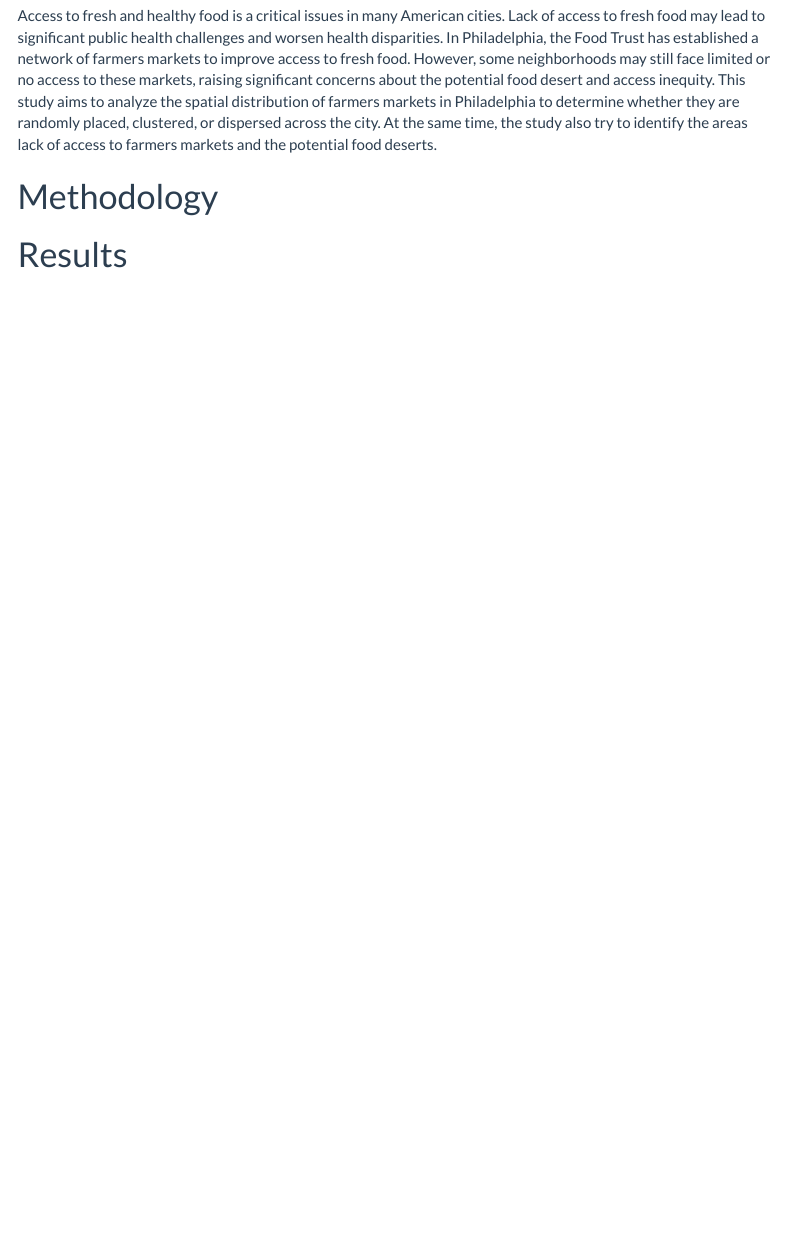
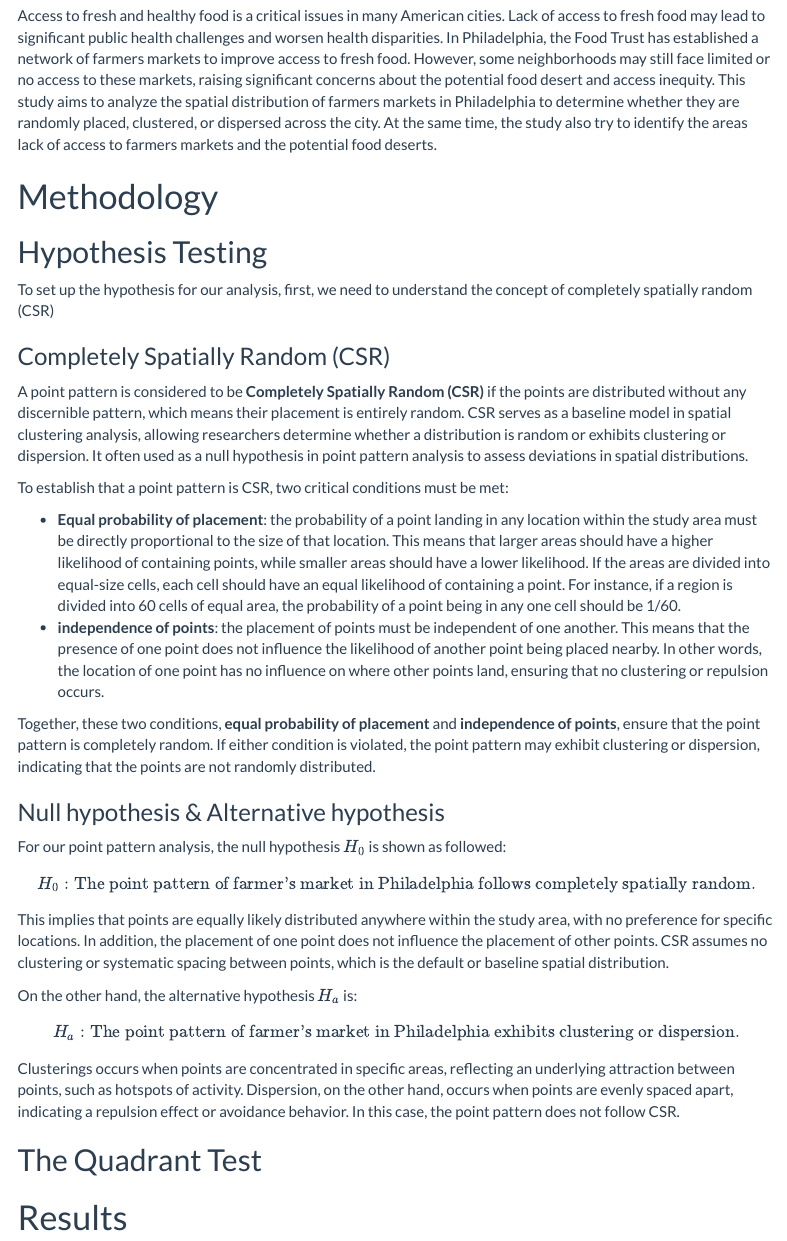
Before and after one commit to MUSA-Zhanchao/MUSA5000-Point-Pattern-Analysis, an R Markdown document (assignment4.Rmd): the page in a window 1100 px wide, from 230 px down. The pictures show the output file assignment4.html that the author committed with the source, opened offline; menus at the side of the page are left out.

Commit message:
Method-a #3 finished

```diff
--- a/assignment4.Rmd
+++ b/assignment4.Rmd
@@ -39,6 +39,38 @@ philly <- read_sf("data/Philadelphia.shp")
 Access to fresh and healthy food is a critical issues in many American cities. Lack of access to fresh food may lead to significant public health challenges and worsen health disparities. In Philadelphia, the Food Trust has established a network of farmers markets to improve access to fresh food. However, some neighborhoods may still face limited or no access to these markets, raising significant concerns about the potential food desert and access inequity. This study aims to analyze the spatial distribution of farmers markets in Philadelphia to determine whether they are randomly placed, clustered, or dispersed across the city. At the same time, the study also try to identify the areas lack of access to farmers markets and the potential food deserts.
 
 # Methodology
+
+## Hypothesis Testing
+
+To set up the hypothesis for our analysis, first, we need to understand the concept of completely spatially random (CSR)
+
+### Completely Spatially Random (CSR)
+
+A point pattern is considered to be **Completely Spatially Random (CSR)** if the points are distributed without any discernible pattern, which means their placement is entirely random. CSR serves as a baseline model in spatial clustering analysis, allowing researchers determine whether a distribution is random or exhibits clustering or dispersion. It often used as a null hypothesis in point pattern analysis to assess deviations in spatial distributions.
+
+To establish that a point pattern is CSR, two critical conditions must be met:
+
+- **Equal probability of placement**: the probability of a point landing in any location within the study area must be directly proportional to the size of that location. This means that larger areas should have a higher likelihood of containing points, while smaller areas should have a lower likelihood. If the areas are divided into equal-size cells, each cell should have an equal likelihood of containing a point. For instance, if a region is divided into 60 cells of equal area, the probability of a point being in any one cell should be 1/60.
+- **independence of points**: the placement of points must be independent of one another. This means that the presence of one point does not influence the likelihood of another point being placed nearby. In other words, the location of one point has no influence on where other points land, ensuring that no clustering or repulsion occurs.
+
+Together, these two conditions, **equal probability of placement** and **independence of points**, ensure that the point pattern is completely random. If either condition is violated, the point pattern may exhibit clustering or dispersion, indicating that the points are not randomly distributed.
+
+### Null hypothesis & Alternative hypothesis
+
+For our point pattern analysis, the null hypothesis $H_0$ is shown as followed:
+
+$$
+H_0: \text{The point pattern of farmer's market in Philadelphia follows completely spatially random.}
+$$
+This implies that points are equally likely distributed anywhere within the study area, with no preference for specific locations. In addition, the placement of one point does not influence the placement of other points. CSR assumes no clustering or systematic spacing between points, which is the default or baseline spatial distribution.
+
+On the other hand, the alternative hypothesis $H_a$ is:
+$$
+H_a: \text{The point pattern of farmer's market in Philadelphia exhibits clustering or dispersion.}
+$$
+Clusterings occurs when points are concentrated in specific areas, reflecting an underlying attraction between points, such as hotspots of activity. Dispersion, on the other hand, occurs when points are evenly spaced apart, indicating a repulsion effect or avoidance behavior. In this case, the point pattern does not follow CSR.
+
+## The Quadrant Test
 
 # Results
 
```
Also changed, not shown: assignment4.html, 1 other file.
